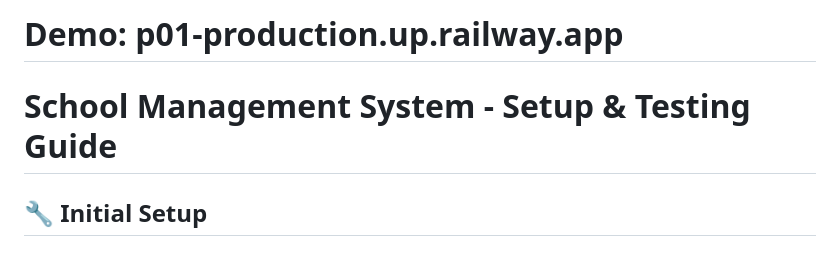
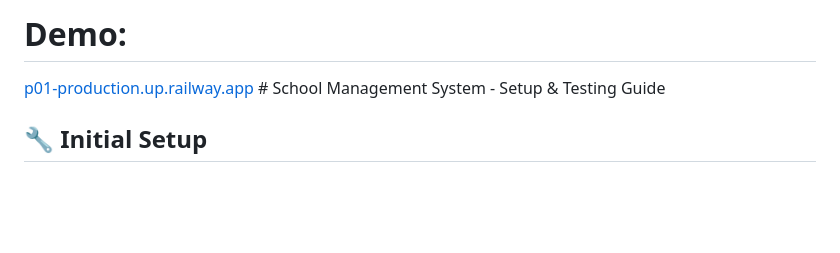
Before and after one commit to iman184/P01, a Markdown page: README.md, the part around the change. Drawn GitHub-style; blank space fills up the shorter version.

```diff
--- a/README.md
+++ b/README.md
@@ -1,5 +1,6 @@
-# Demo: p01-production.up.railway.app
-# School Management System - Setup & Testing Guide
+# Demo:
+[p01-production.up.railway.app
+](https://p01-production.up.railway.app/)# School Management System - Setup & Testing Guide
 
 ## 🔧 Initial Setup
 
```
